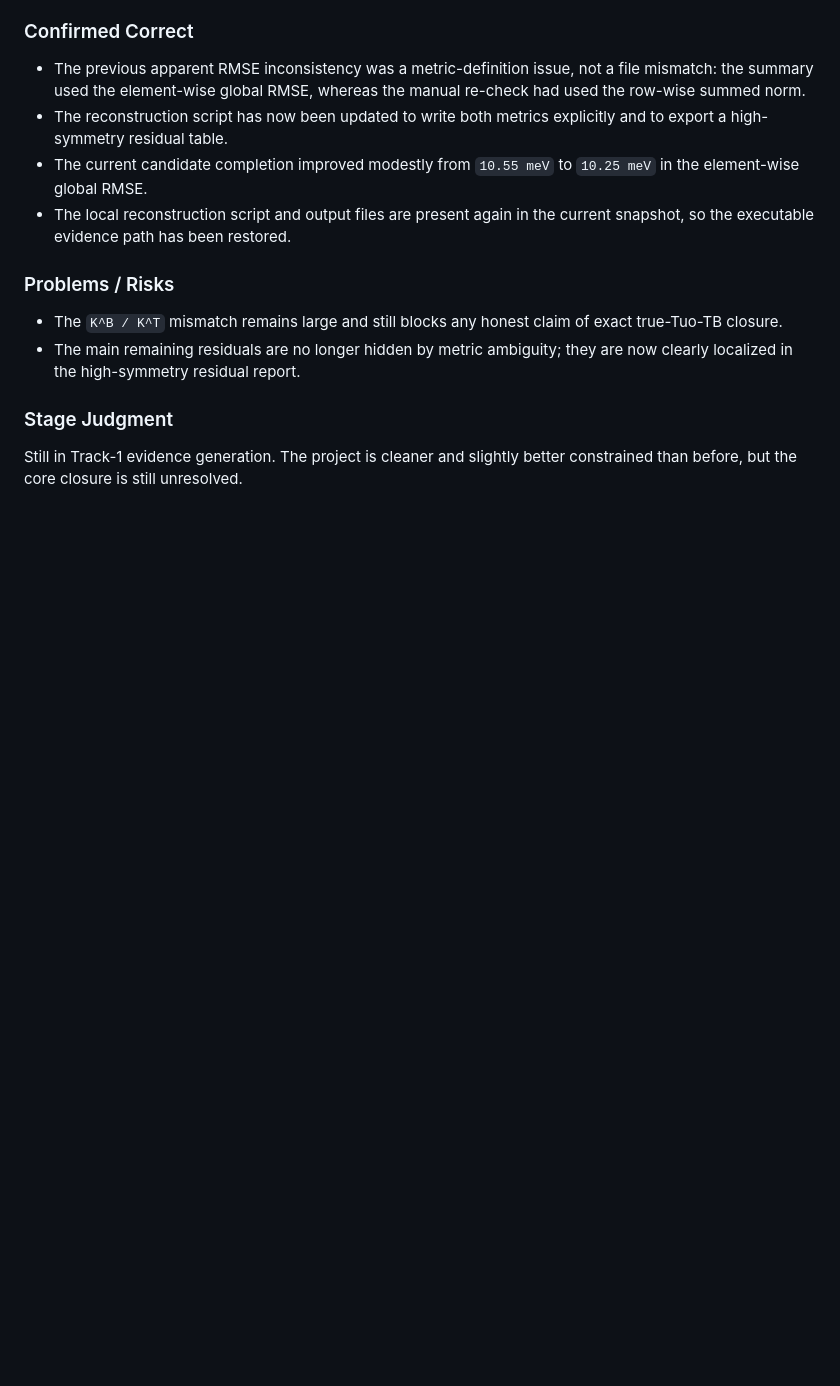
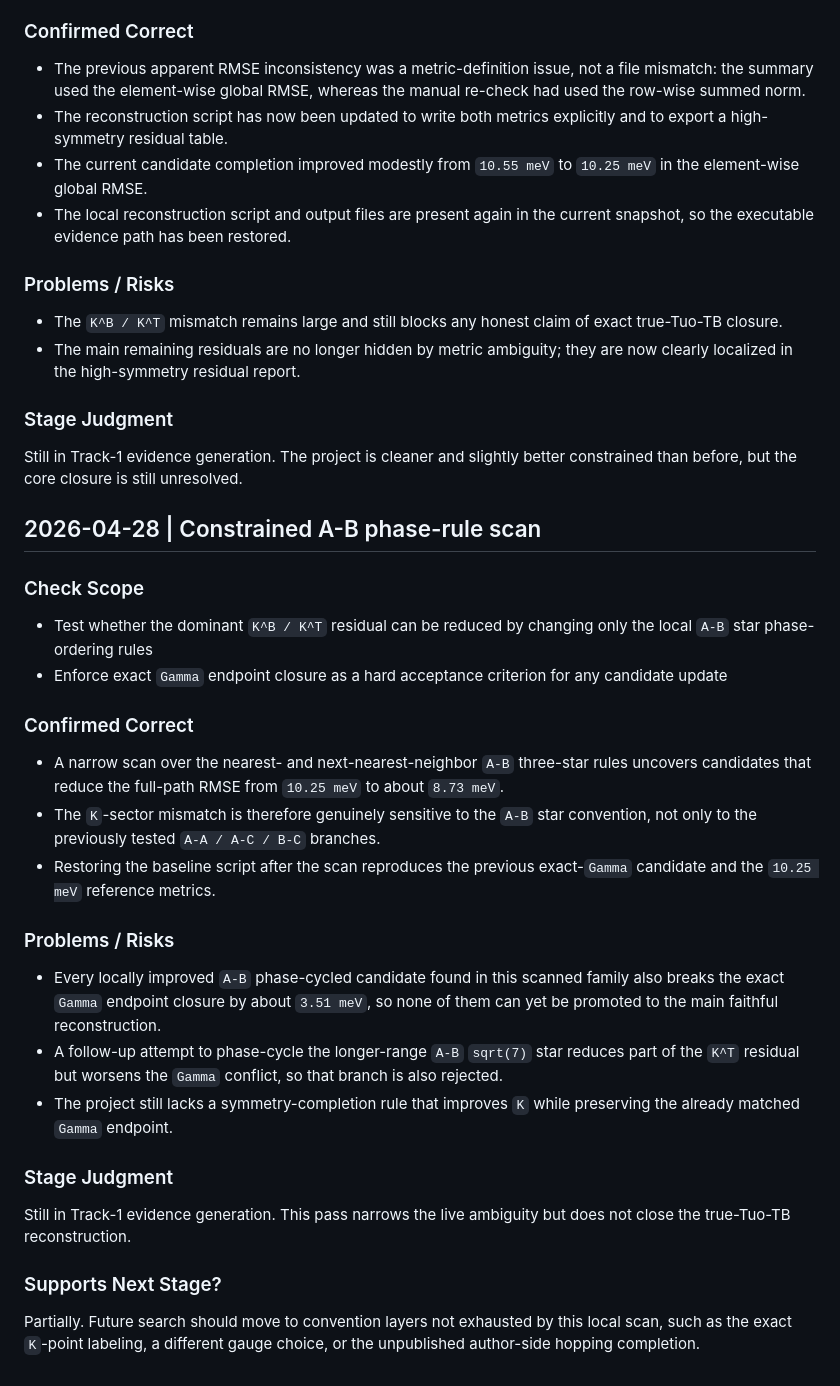
Before and after one commit to shangx108-code/opanai, a Markdown page: twse2-andreev-prl/supervision-log.md, the part around the change. Drawn GitHub-style; blank space fills up the shorter version.

Commit message:
Update twse2 Andreev phase-scan state

```diff
--- a/twse2-andreev-prl/supervision-log.md
+++ b/twse2-andreev-prl/supervision-log.md
@@ -131,3 +131,30 @@ Only after the missing local reconstruction assets are restored or re-supplied i
 ### Stage Judgment
 
 Still in Track-1 evidence generation. The project is cleaner and slightly better constrained than before, but the core closure is still unresolved.
+
+## 2026-04-28 | Constrained A-B phase-rule scan
+
+### Check Scope
+
+- Test whether the dominant `K^B / K^T` residual can be reduced by changing only the local `A-B` star phase-ordering rules
+- Enforce exact `Gamma` endpoint closure as a hard acceptance criterion for any candidate update
+
+### Confirmed Correct
+
+- A narrow scan over the nearest- and next-nearest-neighbor `A-B` three-star rules uncovers candidates that reduce the full-path RMSE from `10.25 meV` to about `8.73 meV`.
+- The `K`-sector mismatch is therefore genuinely sensitive to the `A-B` star convention, not only to the previously tested `A-A / A-C / B-C` branches.
+- Restoring the baseline script after the scan reproduces the previous exact-`Gamma` candidate and the `10.25 meV` reference metrics.
+
+### Problems / Risks
+
+- Every locally improved `A-B` phase-cycled candidate found in this scanned family also breaks the exact `Gamma` endpoint closure by about `3.51 meV`, so none of them can yet be promoted to the main faithful reconstruction.
+- A follow-up attempt to phase-cycle the longer-range `A-B` `sqrt(7)` star reduces part of the `K^T` residual but worsens the `Gamma` conflict, so that branch is also rejected.
+- The project still lacks a symmetry-completion rule that improves `K` while preserving the already matched `Gamma` endpoint.
+
+### Stage Judgment
+
+Still in Track-1 evidence generation. This pass narrows the live ambiguity but does not close the true-Tuo-TB reconstruction.
+
+### Supports Next Stage?
+
+Partially. Future search should move to convention layers not exhausted by this local scan, such as the exact `K`-point labeling, a different gauge choice, or the unpublished author-side hopping completion.
```
Also changed, not shown: twse2-andreev-prl/project-state.md (+3 -1 lines).
